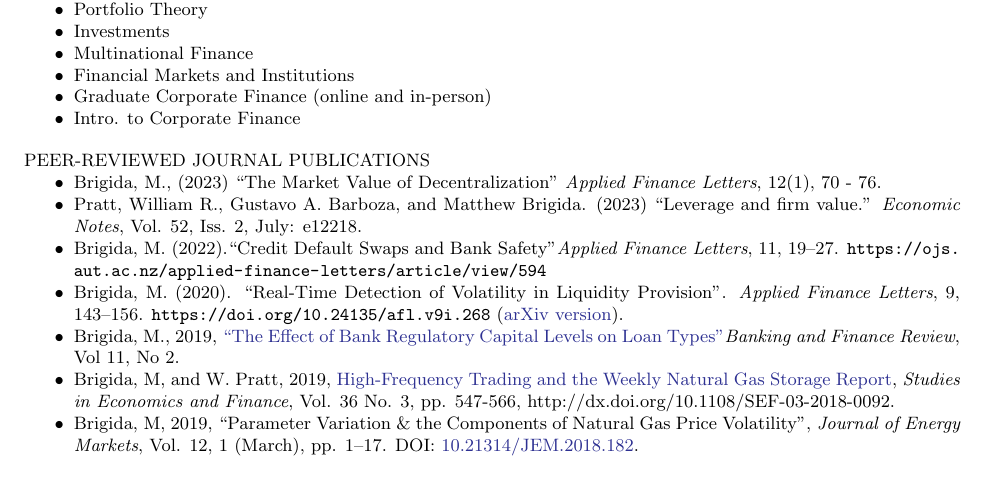
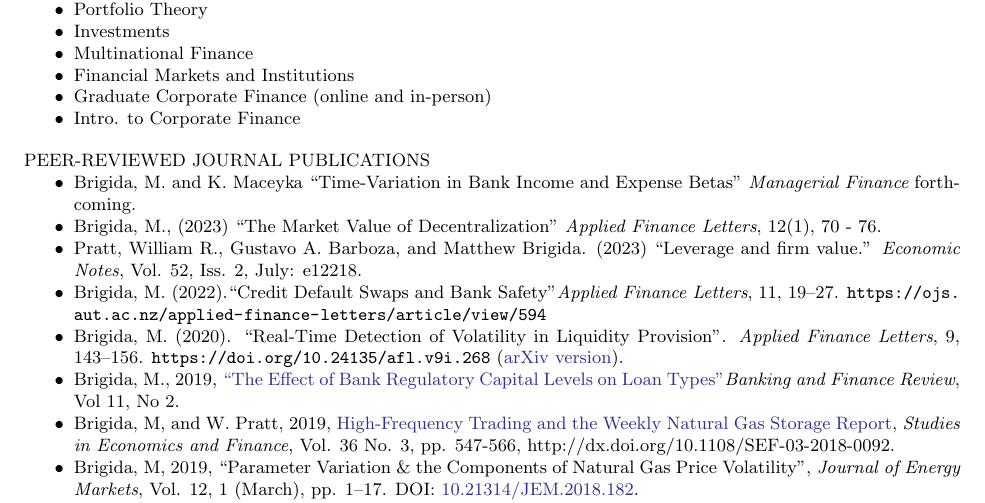
Before and after one commit to Matt-Brigida/job_market_materials, a LaTeX CV (CV/Brigida_CV.tex): part of page 1 of 4, cut so that both start at the same text, the shorter picture padded with empty space. Compiled offline with pdfLaTeX.

Commit message:
added managerial finance bank betas

```diff
--- a/CV/Brigida_CV.tex
+++ b/CV/Brigida_CV.tex
@@ -55,6 +55,7 @@
 %%
 PEER-REVIEWED JOURNAL PUBLICATIONS
 \begin{itemize}[noitemsep, nolistsep]
+\item Brigida, M. and K. Maceyka ``Time-Variation in Bank Income and Expense Betas'' {\it Managerial Finance} forthcoming.
 \item Brigida, M., (2023) ``The Market Value of Decentralization'' {\it Applied Finance Letters}, 12(1), 70 - 76.
 \item Pratt, William R., Gustavo A. Barboza, and Matthew Brigida. (2023) ``Leverage and firm value.'' {\it Economic Notes}, Vol. 52, Iss. 2, July: e12218.
 \item Brigida, M. (2022).``Credit Default Swaps and Bank Safety''{\it Applied Finance Letters}, 11, 19--27.  \url{https://ojs.aut.ac.nz/applied-finance-letters/article/view/594}
```
Also changed, not shown: CV/Brigida_CV.pdf, research_phil/research_phil.pdf (deleted).
